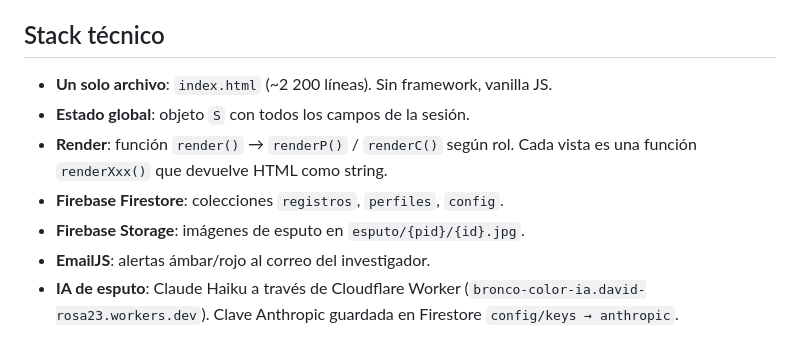
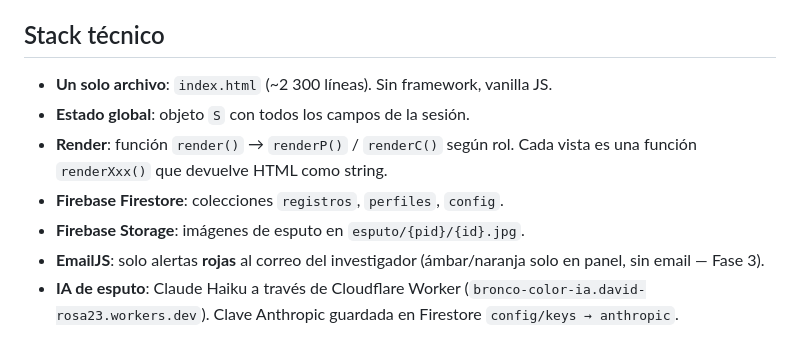
Before and after one commit to davidrosa23-blip/bronco-color, a Markdown page: CONTEXTO.md, the part around one of its changes. GitHub-like rendering.

```diff
--- a/CONTEXTO.md
+++ b/CONTEXTO.md
@@ -7,13 +7,14 @@ el cuestionario CAT. Los clínicos validan las clasificaciones desde un panel
 dedicado.
 
 ## Stack técnico
-- **Un solo archivo**: `index.html` (~2 200 líneas). Sin framework, vanilla JS.
+- **Un solo archivo**: `index.html` (~2 300 líneas). Sin framework, vanilla JS.
 - **Estado global**: objeto `S` con todos los campos de la sesión.
 - **Render**: función `render()` → `renderP()` / `renderC()` según rol.
   Cada vista es una función `renderXxx()` que devuelve HTML como string.
 - **Firebase Firestore**: colecciones `registros`, `perfiles`, `config`.
 - **Firebase Storage**: imágenes de esputo en `esputo/{pid}/{id}.jpg`.
-- **EmailJS**: alertas ámbar/rojo al correo del investigador.
+- **EmailJS**: solo alertas **rojas** al correo del investigador (ámbar/naranja
+  solo en panel, sin email — Fase 3).
 - **IA de esputo**: Claude Haiku a través de Cloudflare Worker
   (`bronco-color-ia.david-rosa23.workers.dev`). Clave Anthropic guardada
   en Firestore `config/keys → anthropic`.
```
Also changed, not shown: other parts of CONTEXTO.md (+45 -4 lines).
